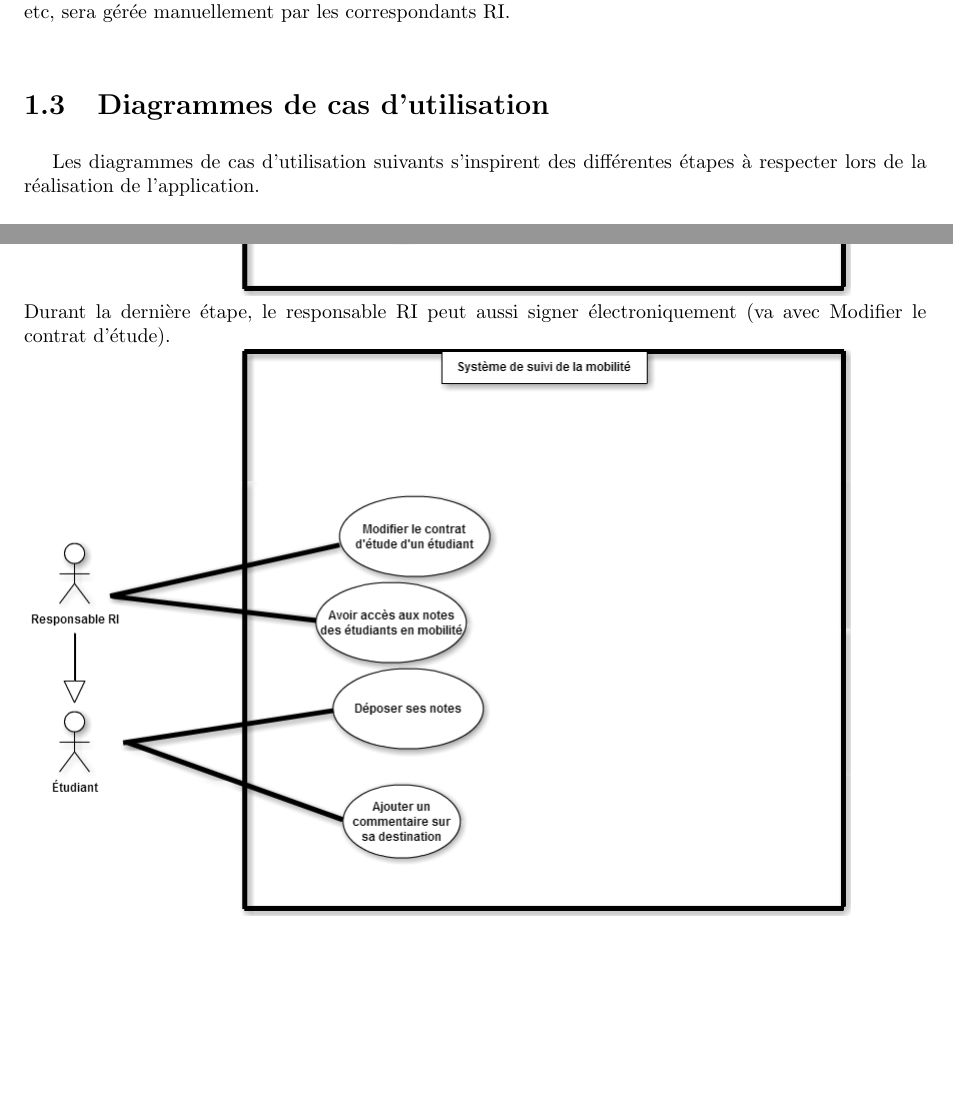
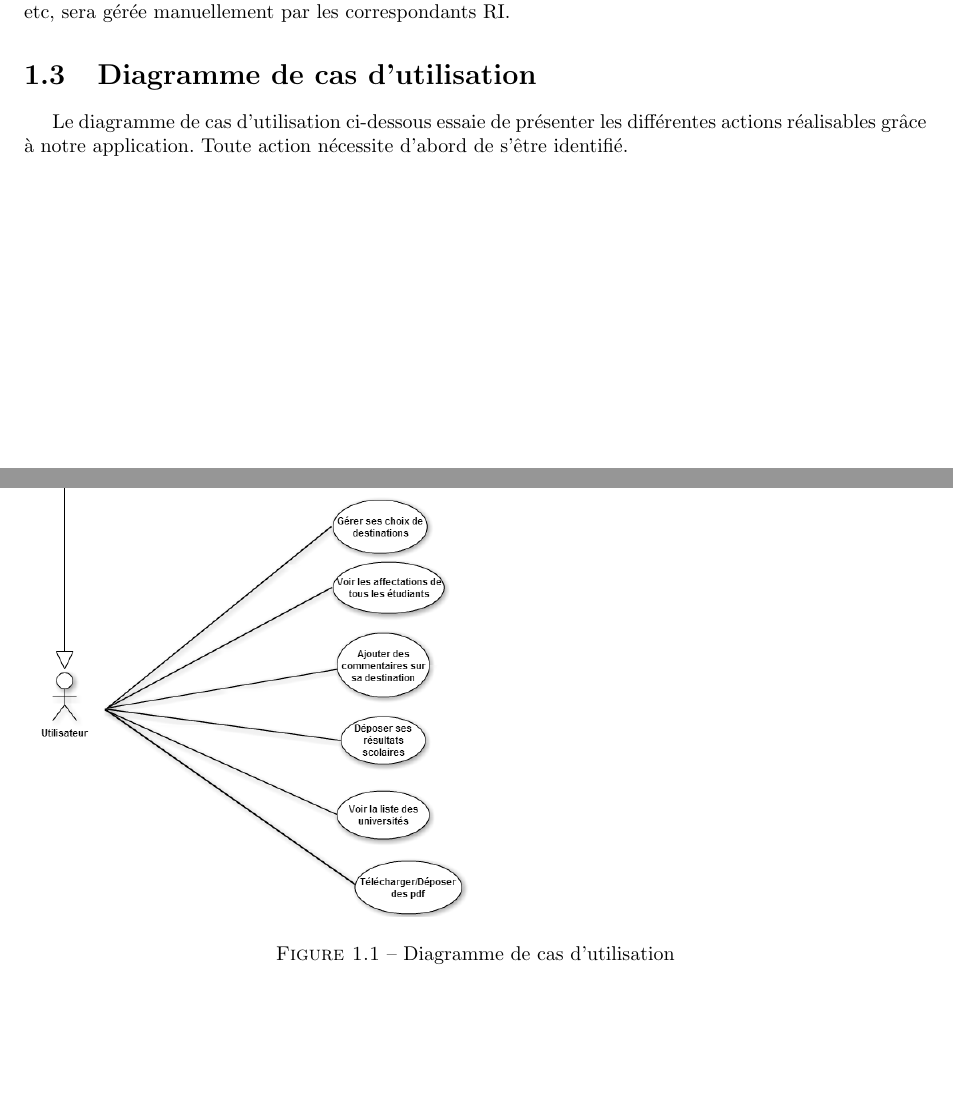
Before and after one commit to Livda/ILikeToMoveIt, a LaTeX document (Rapport de pré-étude/Rapport.tex, which reads Rapport de pré-étude/Projet/diagramme.tex): two parts of pages 5 and 7 of 19 before the commit and two parts of pages 5 and 6 of 18 after it, joined at a grey line, cut so that both start at the same text, the shorter picture padded with empty space. Compiled offline with pdfLaTeX.

Commit message:
#2 Use Case Diagram
voilà le diagramme, avec les retours de Nikos, donc ça devrait aller.
Du coup label : useCase

```diff
--- a/Rapport de pré-étude/Projet/diagramme.tex
+++ b/Rapport de pré-étude/Projet/diagramme.tex
@@ -1,4 +1,4 @@
-\section{Diagrammes de cas d'utilisation}
+\section{Diagramme de cas d'utilisation}
 
-Les diagrammes de cas d'utilisation suivants s'inspirent des différentes étapes à respecter lors de la réalisation de l'application.
+Le diagramme de cas d'utilisation ci-dessous essaie de présenter les différentes actions réalisables grâce à notre application. Toute action nécessite d'abord de s'être identifié.
 \newline
@@ -9,5 +5,5 @@ Les diagrammes de cas d'utilisation suivants s'inspirent des différentes étape
-\includegraphics[scale=0.5]{Projet/useCaseDiag/documents.png}
-\newline
-Durant la dernière étape, le responsable RI peut aussi signer électroniquement (va avec Modifier le contrat d'étude).
-\newline
-\includegraphics[scale=0.5]{Projet/useCaseDiag/suivi.png}
+\begin{figure}
+	\includegraphics[scale=0.4]{Projet/useCaseDiag/useCaseDiagram.png}
+	\caption{Diagramme de cas d'utilisation}
+	\label{useCase}
+\end{figure}
```
Also changed, not shown: Rapport de pré-étude/Projet/useCaseDiag/affectations.png (deleted), Rapport de pré-étude/Projet/useCaseDiag/choixvoeux.png (deleted), Rapport de pré-étude/Projet/useCaseDiag/documents.png (deleted), Rapport de pré-étude/Projet/useCaseDiag/suivi.png (deleted), Rapport de pré-étude/Projet/useCaseDiag/useCaseDiagram.png (added), Rapport de pré-étude/Projet/diagramme.tex (4 more changed lines).
